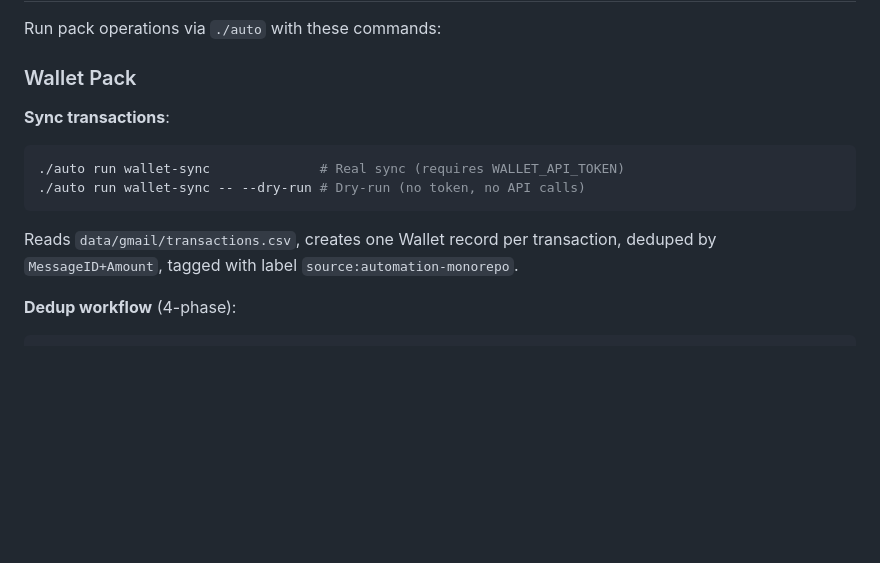
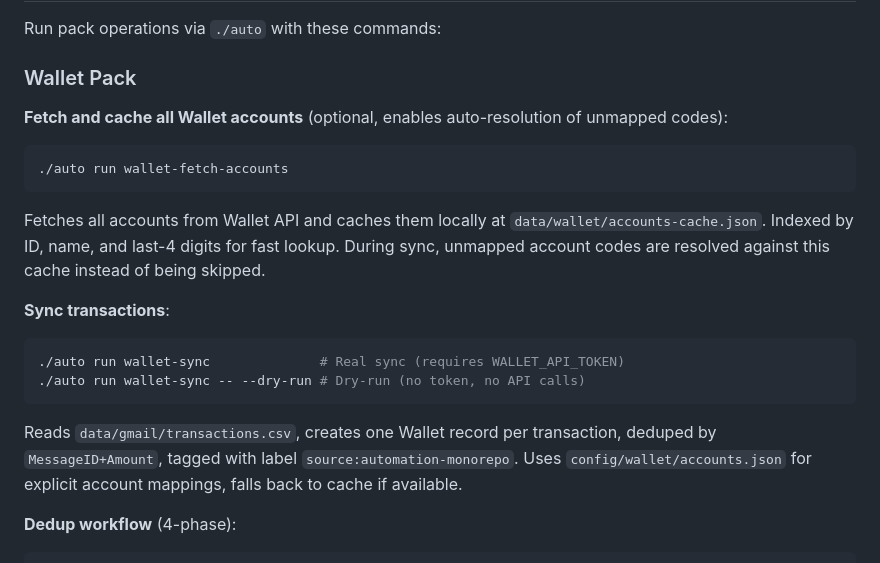
Before and after one commit to sumitasok/automation-monorepo, a Markdown page: RUNBOOK.md, the part around the change. Rendered like a GitHub page; blank space fills up the shorter version.

Commit message:
Document fetch-accounts in root RUNBOOK
Added wallet-fetch-accounts command to auto CLI reference.
Explains caching and auto-resolution of unmapped accounts.

Claude-Session: https://claude.ai/code/session_012TQKRM6iCGbQTsu3fNQDGp

````diff
--- a/RUNBOOK.md
+++ b/RUNBOOK.md
@@ -10,12 +10,18 @@ Run pack operations via `./auto` with these commands:
 
 ### Wallet Pack
 
+**Fetch and cache all Wallet accounts** (optional, enables auto-resolution of unmapped codes):
+```bash
+./auto run wallet-fetch-accounts
+```
+Fetches all accounts from Wallet API and caches them locally at `data/wallet/accounts-cache.json`. Indexed by ID, name, and last-4 digits for fast lookup. During sync, unmapped account codes are resolved against this cache instead of being skipped.
+
 **Sync transactions**:
 ```bash
 ./auto run wallet-sync              # Real sync (requires WALLET_API_TOKEN)
 ./auto run wallet-sync -- --dry-run # Dry-run (no token, no API calls)
 ```
-Reads `data/gmail/transactions.csv`, creates one Wallet record per transaction, deduped by `MessageID+Amount`, tagged with label `source:automation-monorepo`.
+Reads `data/gmail/transactions.csv`, creates one Wallet record per transaction, deduped by `MessageID+Amount`, tagged with label `source:automation-monorepo`. Uses `config/wallet/accounts.json` for explicit account mappings, falls back to cache if available.
 
 **Dedup workflow** (4-phase):
 ```bash
````
